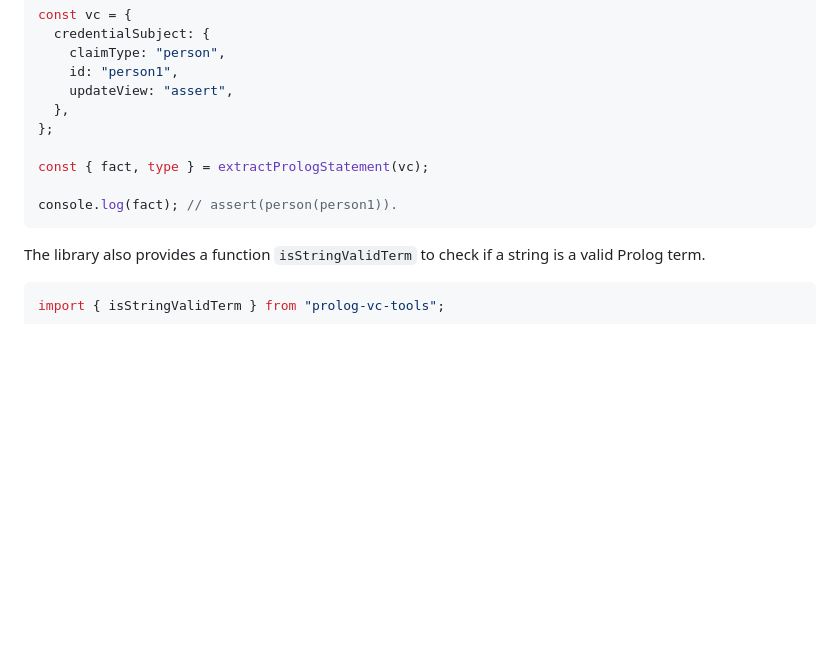
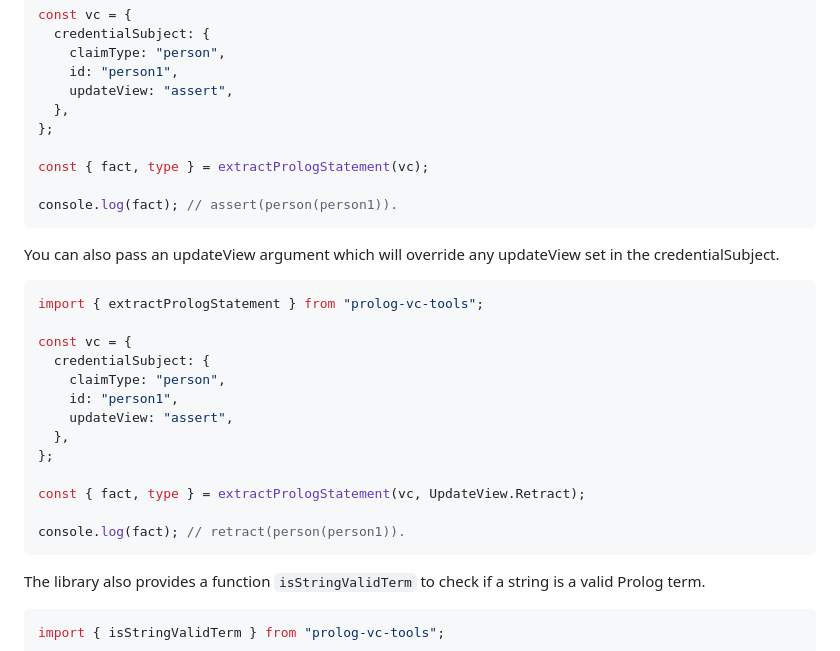
Before and after one commit to nqminds/prolog-vc-tools, a Markdown page: README.md, the part around the change. Rendered like a GitHub page; blank space fills up the shorter version.

Commit message:
docs: update README

````diff
--- a/README.md
+++ b/README.md
@@ -356,6 +356,24 @@ const { fact, type } = extractPrologStatement(vc);
 console.log(fact); // assert(person(person1)).
 ```
 
+You can also pass an updateView argument which will override any updateView set in the credentialSubject.
+
+```typescript
+import { extractPrologStatement } from "prolog-vc-tools";
+
+const vc = {
+  credentialSubject: {
+    claimType: "person",
+    id: "person1",
+    updateView: "assert",
+  },
+};
+
+const { fact, type } = extractPrologStatement(vc, UpdateView.Retract);
+
+console.log(fact); // retract(person(person1)).
+```
+
 The library also provides a function `isStringValidTerm` to check if a string is a valid Prolog term.
 
 ```typescript
````
